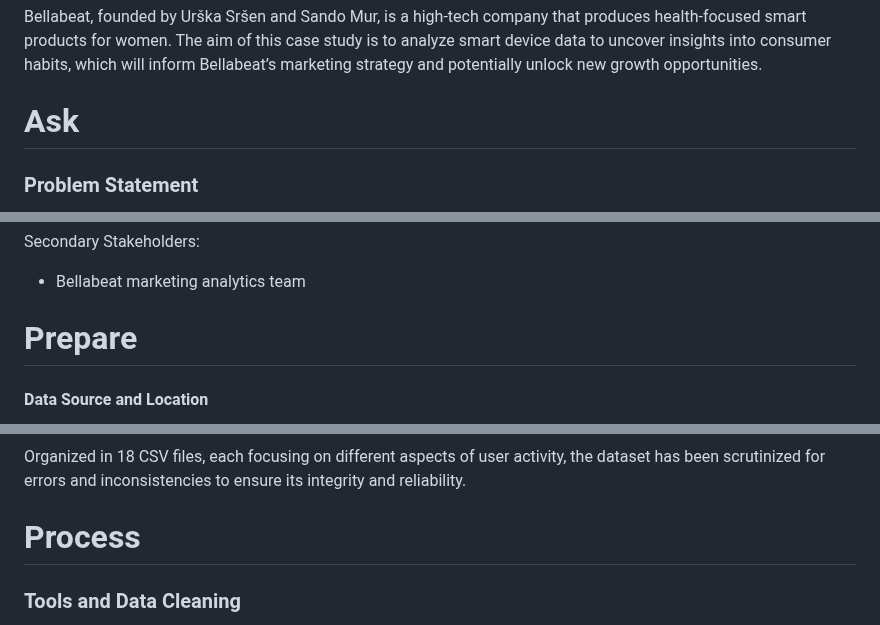
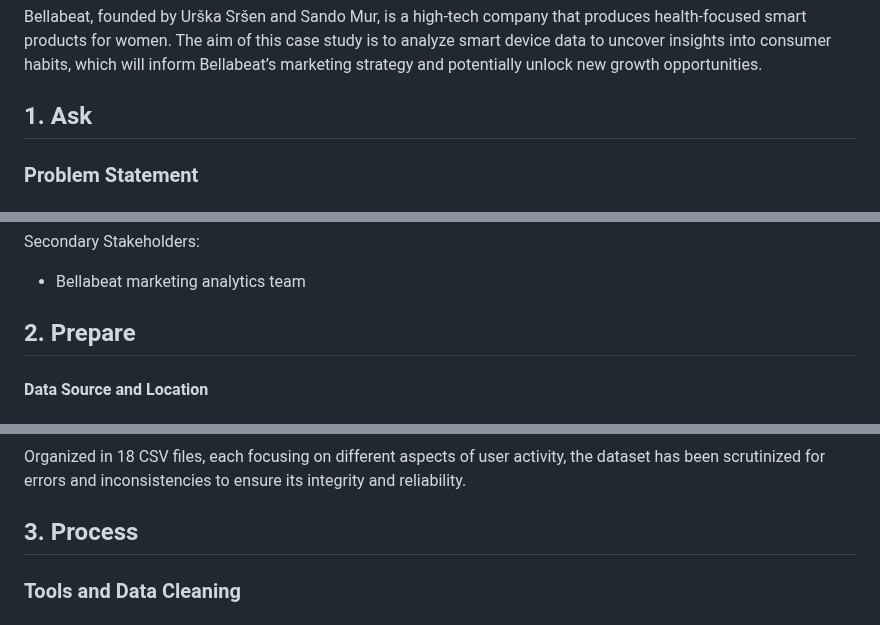
Before and after one commit to jdautell/data-analyst-portfolio, a Markdown page: bellabeat_case_study/bellabeat_case_study.md, 3 parts joined by grey strips. GitHub-like rendering.

```diff
--- a/bellabeat_case_study/bellabeat_case_study.md
+++ b/bellabeat_case_study/bellabeat_case_study.md
@@ -9,7 +9,7 @@ case study is to analyze smart device data to uncover insights into
 consumer habits, which will inform Bellabeat’s marketing strategy and
 potentially unlock new growth opportunities.
 
-# Ask
+## 1. Ask
 
 ### Problem Statement
 
@@ -33,7 +33,7 @@ Secondary Stakeholders:
 
 - Bellabeat marketing analytics team
 
-# Prepare
+## 2. Prepare
 
 #### Data Source and Location
 
@@ -56,7 +56,7 @@ Organized in 18 CSV files, each focusing on different aspects of user
 activity, the dataset has been scrutinized for errors and
 inconsistencies to ensure its integrity and reliability.
 
-# Process
+## 3. Process
 
 ### Tools and Data Cleaning
 
```
Also changed, not shown: other parts of bellabeat_case_study/bellabeat_case_study.md (+3 -3 lines).
